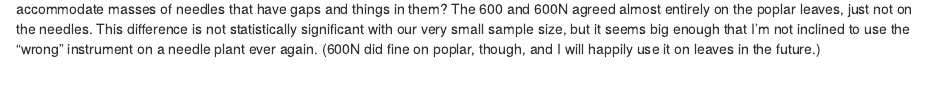
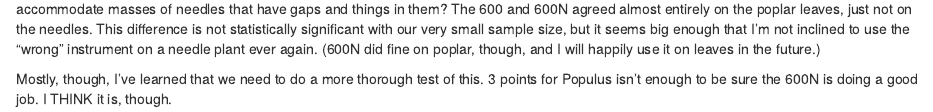
Before and after one commit to laurabogar/IFG_stress_priming, an R Markdown document (FvFm preliminary analyses.Rmd): the page in a window 1100 px wide, from 3600 px down. Rendered offline with R 4.5, knitr and Pandoc, with nearby package versions; some code elsewhere in the file could not run offline.

Commit message:
a little more narration

````diff
--- a/FvFm preliminary analyses.Rmd
+++ b/FvFm preliminary analyses.Rmd
@@ -116,3 +116,5 @@ ggplot(paired, aes(x = Species, y = difference)) +
   theme_minimal()
 ```
 Conclusion: I think the LI-600 can sometimes underestimate Fv/Fm on the Douglas fir seedlings; perhaps the laser/optics aren't set up to accommodate masses of needles that have gaps and things in them? The 600 and 600N agreed almost entirely on the poplar leaves, just not on the needles. This difference is not statistically significant with our very small sample size, but it seems big enough that I'm not inclined to use the "wrong" instrument on a needle plant ever again. (600N did fine on poplar, though, and I will happily use it on leaves in the future.)
+
+Mostly, though, I've learned that we need to do a more thorough test of this. 3 points for Populus isn't enough to be sure the 600N is doing a good job. I THINK it is, though.
````
